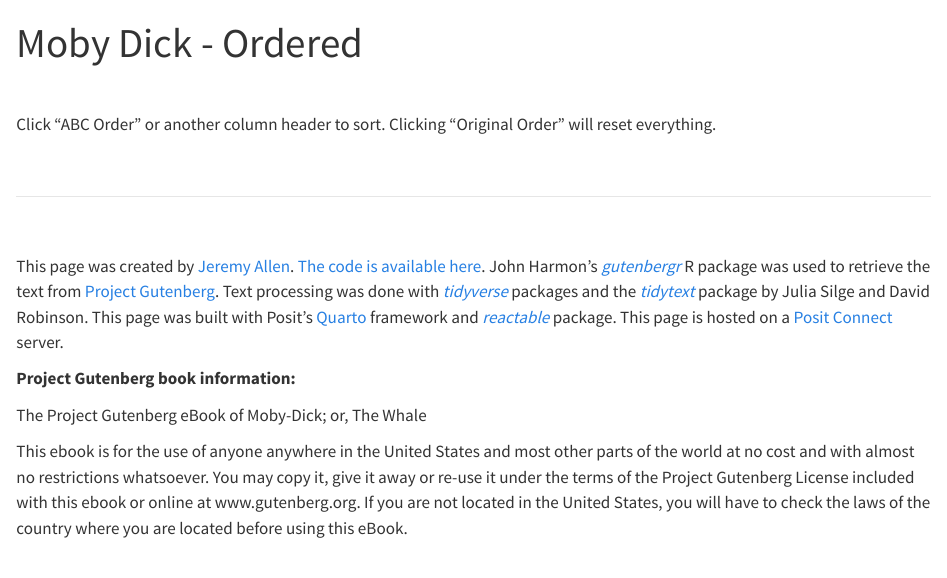
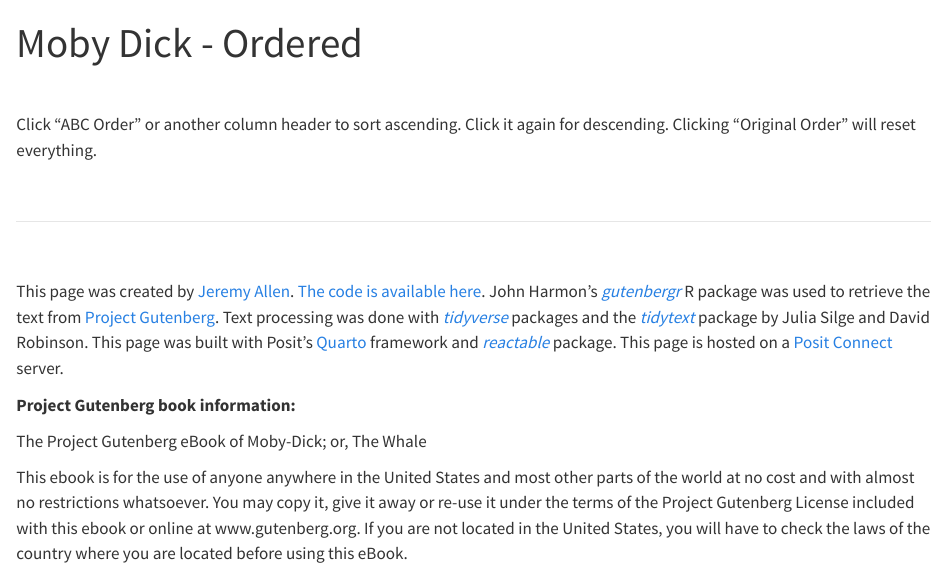
Before and after one commit to jeremy-allen/ascending_books, a Quarto document (moby-dick.qmd): the page in a window 1100 px wide, from its top. Rendered offline with R 4.5, knitr and Pandoc in place of Quarto, with nearby package versions; the code chunks are not run, so their results and figures are left out.

Commit message:
more explicit instructions

````diff
--- a/moby-dick.qmd
+++ b/moby-dick.qmd
@@ -9,7 +9,7 @@ format:
 
 <br>
 
-Click "ABC Order" or another column header to sort. Clicking "Original Order" will reset everything.
+Click "ABC Order" or another column header to sort ascending. Click it again for descending. Clicking "Original Order" will reset everything.
 
 ```{r}
 #| include: false
````
Also changed, not shown: moby-dick.html, 1 other file.
